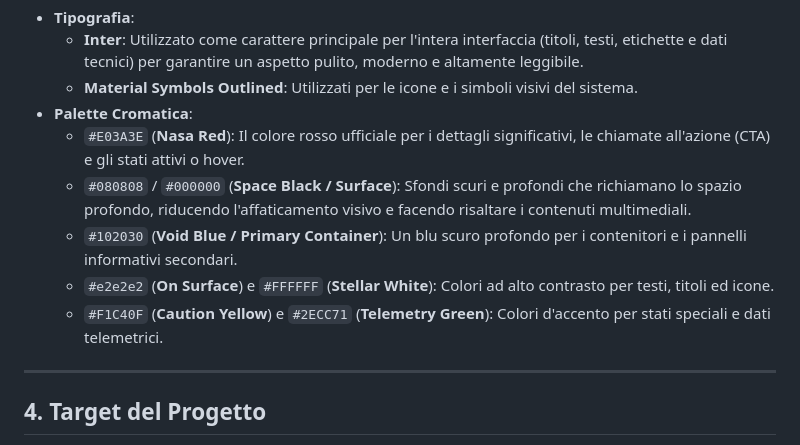
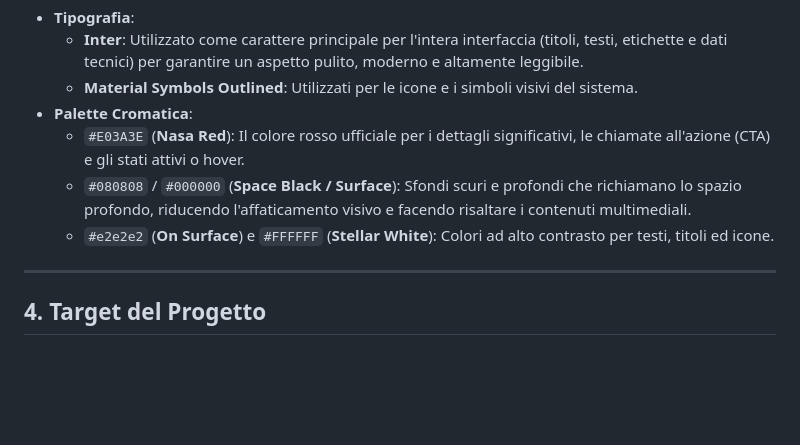
Before and after one commit to melissabroggini/NASA70, a Markdown page: intenzioni.md, the part around the change. Drawn GitHub-style; blank space fills up the shorter version.

```diff
--- a/intenzioni.md
+++ b/intenzioni.md
@@ -51,9 +51,7 @@ Il layout e la struttura visiva del sito sono stati progettati per integrarsi co
 *   **Palette Cromatica**:
     *   `#E03A3E` (**Nasa Red**): Il colore rosso ufficiale per i dettagli significativi, le chiamate all'azione (CTA) e gli stati attivi o hover.
     *   `#080808` / `#000000` (**Space Black / Surface**): Sfondi scuri e profondi che richiamano lo spazio profondo, riducendo l'affaticamento visivo e facendo risaltare i contenuti multimediali.
-    *   `#102030` (**Void Blue / Primary Container**): Un blu scuro profondo per i contenitori e i pannelli informativi secondari.
     *   `#e2e2e2` (**On Surface**) e `#FFFFFF` (**Stellar White**): Colori ad alto contrasto per testi, titoli ed icone.
-    *   `#F1C40F` (**Caution Yellow**) e `#2ECC71` (**Telemetry Green**): Colori d'accento per stati speciali e dati telemetrici.
 
 ---
 
```
